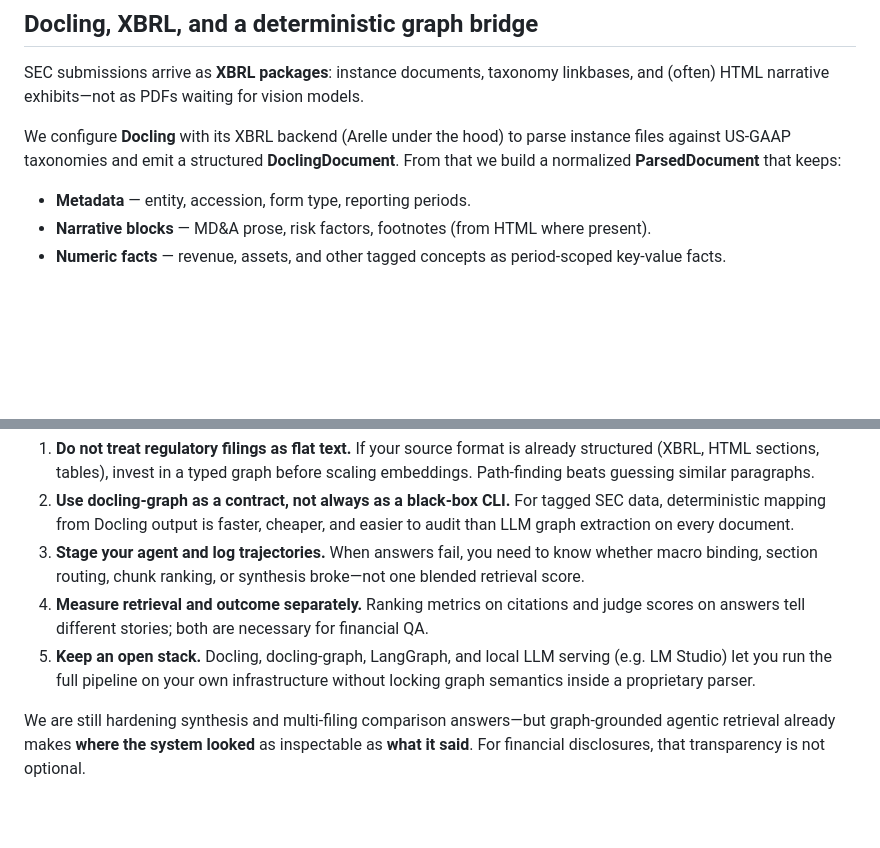
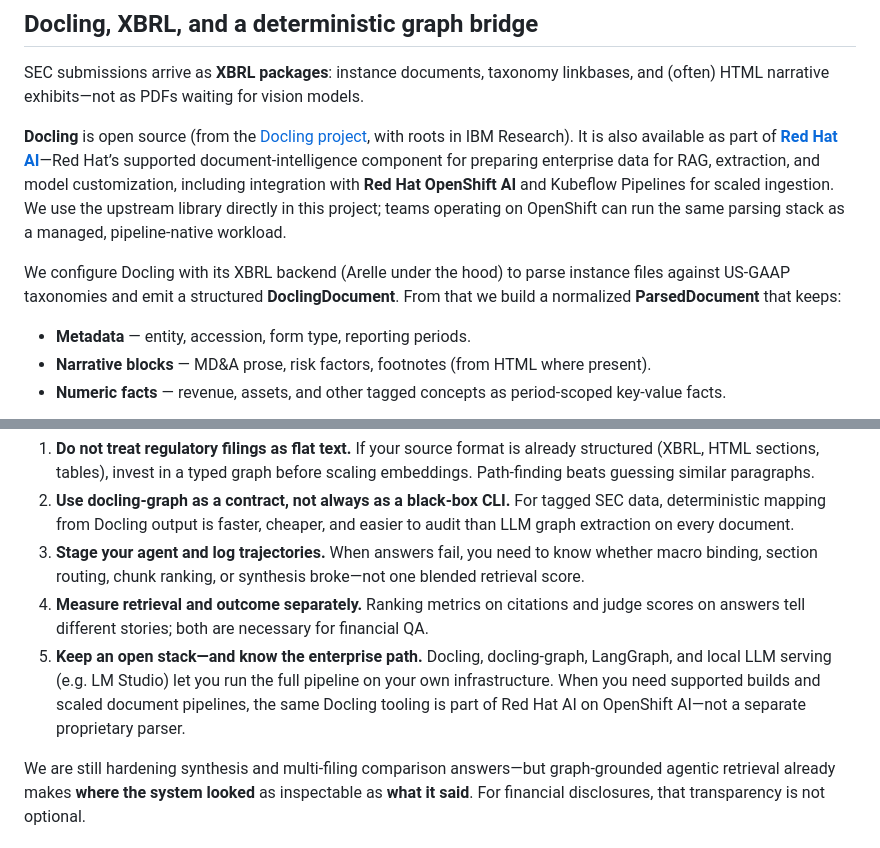
Before and after one commit to caldeirav/agentic-graphrag-finance, a Markdown page: docs/blog_Graph-Grounded Agentic Retrieval for Financial Disclosures with Docling.md, 2 parts joined by grey strips. Rendered like a GitHub page; blank space fills up the shorter version.

Commit message:
Note Docling availability in Red Hat AI on the GraphRAG blog post.
Co-authored-by: Cursor <cursoragent@cursor.com>

```diff
--- a/docs/blog_Graph-Grounded Agentic Retrieval for Financial Disclosures with Docling.md
+++ b/docs/blog_Graph-Grounded Agentic Retrieval for Financial Disclosures with Docling.md
@@ -28,7 +28,9 @@ We preserve three layers of semantics in the graph:
 
 SEC submissions arrive as **XBRL packages**: instance documents, taxonomy linkbases, and (often) HTML narrative exhibits—not as PDFs waiting for vision models.
 
-We configure **Docling** with its XBRL backend (Arelle under the hood) to parse instance files against US-GAAP taxonomies and emit a structured **DoclingDocument**. From that we build a normalized **ParsedDocument** that keeps:
+**Docling** is open source (from the [Docling project](https://github.com/docling-project/docling), with roots in IBM Research). It is also available as part of **[Red Hat AI](https://www.redhat.com/en/blog/red-hat-ai-modular-building-blocks-scalable-repeatable-model-customization)**—Red Hat’s supported document-intelligence component for preparing enterprise data for RAG, extraction, and model customization, including integration with **Red Hat OpenShift AI** and Kubeflow Pipelines for scaled ingestion. We use the upstream library directly in this project; teams operating on OpenShift can run the same parsing stack as a managed, pipeline-native workload.
+
+We configure Docling with its XBRL backend (Arelle under the hood) to parse instance files against US-GAAP taxonomies and emit a structured **DoclingDocument**. From that we build a normalized **ParsedDocument** that keeps:
 
 - **Metadata** — entity, accession, form type, reporting periods.
 - **Narrative blocks** — MD&A prose, risk factors, footnotes (from HTML where present).
@@ -114,6 +116,6 @@ Stratifying by evidence type (HTML vs XBRL vs mixed) avoids misleading pooled sc
 2. **Use docling-graph as a contract, not always as a black-box CLI.** For tagged SEC data, deterministic mapping from Docling output is faster, cheaper, and easier to audit than LLM graph extraction on every document.
 3. **Stage your agent and log trajectories.** When answers fail, you need to know whether macro binding, section routing, chunk ranking, or synthesis broke—not one blended retrieval score.
 4. **Measure retrieval and outcome separately.** Ranking metrics on citations and judge scores on answers tell different stories; both are necessary for financial QA.
-5. **Keep an open stack.** Docling, docling-graph, LangGraph, and local LLM serving (e.g. LM Studio) let you run the full pipeline on your own infrastructure without locking graph semantics inside a proprietary parser.
+5. **Keep an open stack—and know the enterprise path.** Docling, docling-graph, LangGraph, and local LLM serving (e.g. LM Studio) let you run the full pipeline on your own infrastructure. When you need supported builds and scaled document pipelines, the same Docling tooling is part of Red Hat AI on OpenShift AI—not a separate proprietary parser.
 
 We are still hardening synthesis and multi-filing comparison answers—but graph-grounded agentic retrieval already makes **where the system looked** as inspectable as **what it said**. For financial disclosures, that transparency is not optional.
```
